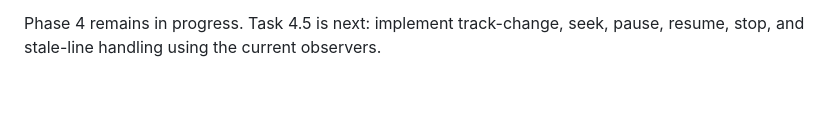
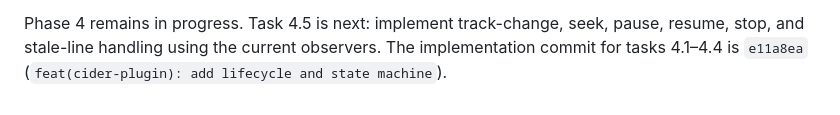
Before and after one commit to Lfmpaes/klyric, a Markdown page: docs/phase-status.md, the part around the change. Drawn GitHub-style.

Commit message:
docs: record Phase 4 task progress

```diff
--- a/docs/phase-status.md
+++ b/docs/phase-status.md
@@ -251,3 +251,5 @@ open; minimized Cider works only while that view remains open.
 
 Phase 4 remains in progress. Task 4.5 is next: implement track-change, seek,
 pause, resume, stop, and stale-line handling using the current observers.
+The implementation commit for tasks 4.1–4.4 is `e11a8ea`
+(`feat(cider-plugin): add lifecycle and state machine`).
```
Also changed, not shown: AGENTS.md (+1 -1 lines).
